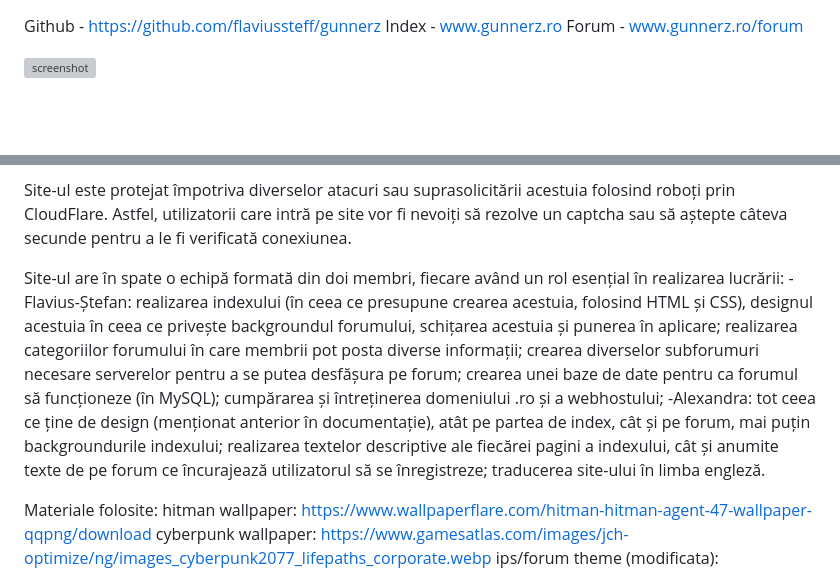
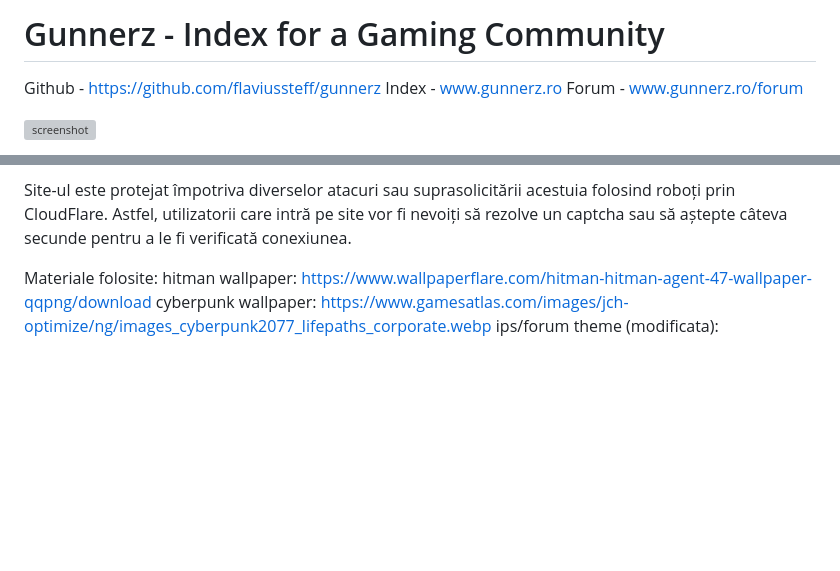
Before and after one commit to flaviussteff/GunnerZ---Index-for-Gaming-Community, a Markdown page: README.md, 2 parts joined by grey strips. Drawn GitHub-style; blank space fills up the shorter version; grey boxes are pictures that could not be loaded.

Commit message:
updated-readme

```diff
--- a/README.md
+++ b/README.md
@@ -1,3 +1,5 @@
+# Gunnerz - Index for a Gaming Community
+
 Github - https://github.com/flaviussteff/gunnerz
 Index - www.gunnerz.ro
 Forum - www.gunnerz.ro/forum
@@ -31,10 +33,6 @@ Forumul este realizat folosind Invision Power Suite versiunea 4.3.3 care are la
 
 Site-ul este protejat împotriva diverselor atacuri sau suprasolicitării acestuia folosind roboți prin CloudFlare. Astfel, utilizatorii care intră pe site vor fi nevoiți să rezolve un captcha sau să aștepte câteva secunde pentru a le fi verificată conexiunea.
 
-Site-ul are în spate o echipă formată din doi membri, fiecare având un rol esențial în realizarea lucrării:
--Flavius-Ștefan: realizarea indexului (în ceea ce presupune crearea acestuia, folosind HTML și CSS), designul acestuia în ceea ce privește backgroundul forumului, schițarea acestuia și punerea în aplicare; realizarea categoriilor forumului în care membrii pot posta diverse informații; crearea diverselor subforumuri necesare serverelor pentru a se putea desfășura pe forum; crearea unei baze de date pentru ca forumul să funcționeze (în MySQL); cumpărarea și întreținerea domeniului .ro și a webhostului;
--Alexandra: tot ceea ce ține de design (menționat anterior în documentație), atât pe partea de index, cât și pe forum, mai puțin backgroundurile indexului; realizarea textelor descriptive ale fiecărei pagini a indexului, cât și anumite texte de pe forum ce încurajează utilizatorul să se înregistreze; traducerea site-ului în limba engleză.
-
 Materiale folosite:
 hitman wallpaper: https://www.wallpaperflare.com/hitman-hitman-agent-47-wallpaper-qqpng/download
 cyberpunk wallpaper: https://www.gamesatlas.com/images/jch-optimize/ng/images_cyberpunk2077_lifepaths_corporate.webp
```
